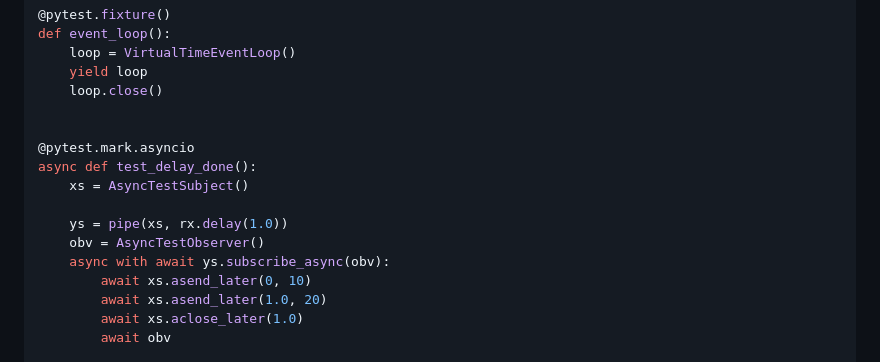
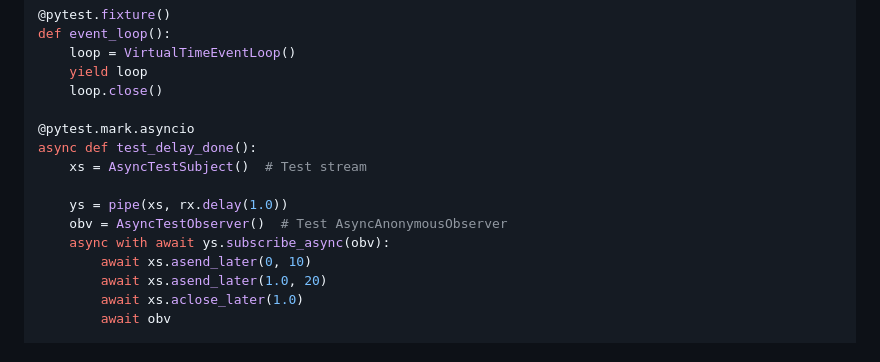
Before and after one commit to dbrattli/aioreactive, a Markdown page: README.md, the part around the change. GitHub-like rendering.

```diff
--- a/README.md
+++ b/README.md
@@ -370,13 +370,12 @@ def event_loop():
     yield loop
     loop.close()
 
-
 @pytest.mark.asyncio
 async def test_delay_done():
-    xs = AsyncTestSubject()
+    xs = AsyncTestSubject()  # Test stream
 
     ys = pipe(xs, rx.delay(1.0))
-    obv = AsyncTestObserver()
+    obv = AsyncTestObserver()  # Test AsyncAnonymousObserver
     async with await ys.subscribe_async(obv):
         await xs.asend_later(0, 10)
         await xs.asend_later(1.0, 20)
```
